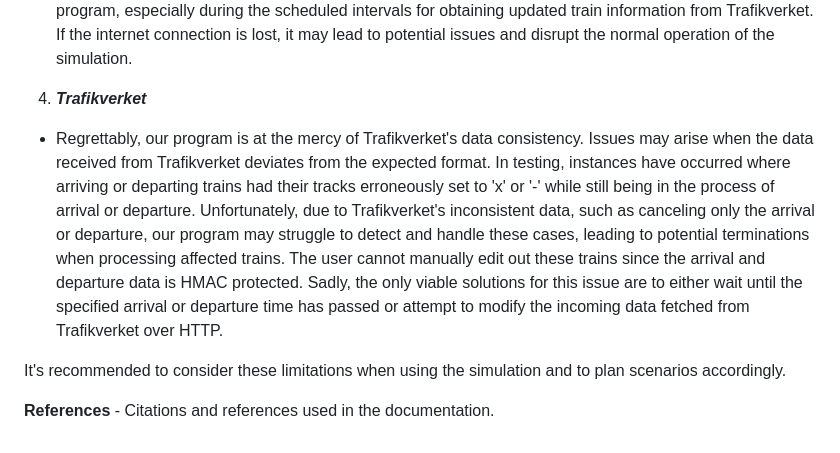
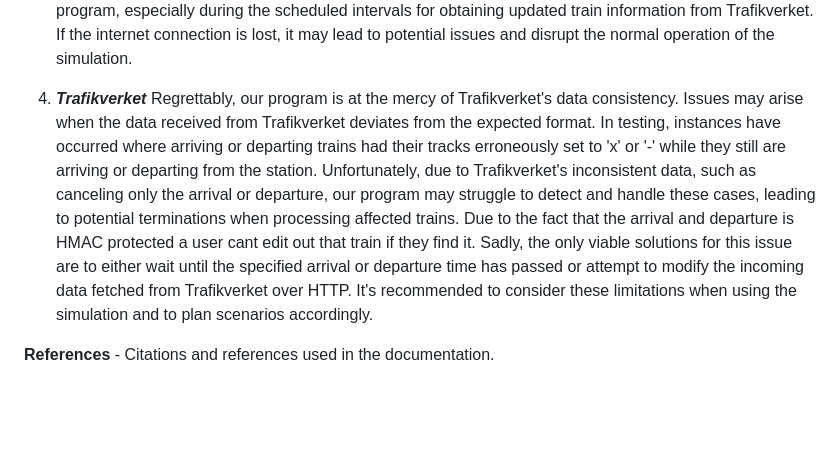
Before and after one commit to StickyTheStick12/TrainSim, a Markdown page: readme.md, the part around the change. Drawn GitHub-style; blank space fills up the shorter version.

```diff
--- a/readme.md
+++ b/readme.md
@@ -380,8 +380,7 @@ While the simulation strives to represent a realistic train station environment,
 
 -   Additionally, please note that the simulation requires a consistent internet connection as it periodically queries Trafikverket for train data. This ensures that the simulation stays synchronized with real-world train arrivals and departures. A stable internet connection is essential for the accurate functioning of the program, especially during the scheduled intervals for obtaining updated train information from Trafikverket. If the internet connection is lost, it may lead to potential issues and disrupt the normal operation of the simulation.
 4. ***Trafikverket***
-- Regrettably, our program is at the mercy of Trafikverket's data consistency. Issues may arise when the data received from Trafikverket deviates from the expected format. In testing, instances have occurred where arriving or departing trains had their tracks erroneously set to 'x' or '-' while still being in the process of arrival or departure. Unfortunately, due to Trafikverket's inconsistent data, such as canceling only the arrival or departure, our program may struggle to detect and handle these cases, leading to potential terminations when processing affected trains. The user cannot manually edit out these trains since the arrival and departure data is HMAC protected. Sadly, the only viable solutions for this issue are to either wait until the specified arrival or departure time has passed or attempt to modify the incoming data fetched from Trafikverket over HTTP.
-
+Regrettably, our program is at the mercy of Trafikverket's data consistency. Issues may arise when the data received from Trafikverket deviates from the expected format. In testing, instances have occurred where arriving or departing trains had their tracks erroneously set to 'x' or '-' while they still are arriving or departing from the station. Unfortunately, due to Trafikverket's inconsistent data, such as canceling only the arrival or departure, our program may struggle to detect and handle these cases, leading to potential terminations when processing affected trains. Due to the fact that the arrival and departure is HMAC protected a user cant edit out that train if they find it. Sadly, the only viable solutions for this issue are to either wait until the specified arrival or departure time has passed or attempt to modify the incoming data fetched from Trafikverket over HTTP.
 It's recommended to consider these limitations when using the simulation and to plan scenarios accordingly.
 
 **References**
```
